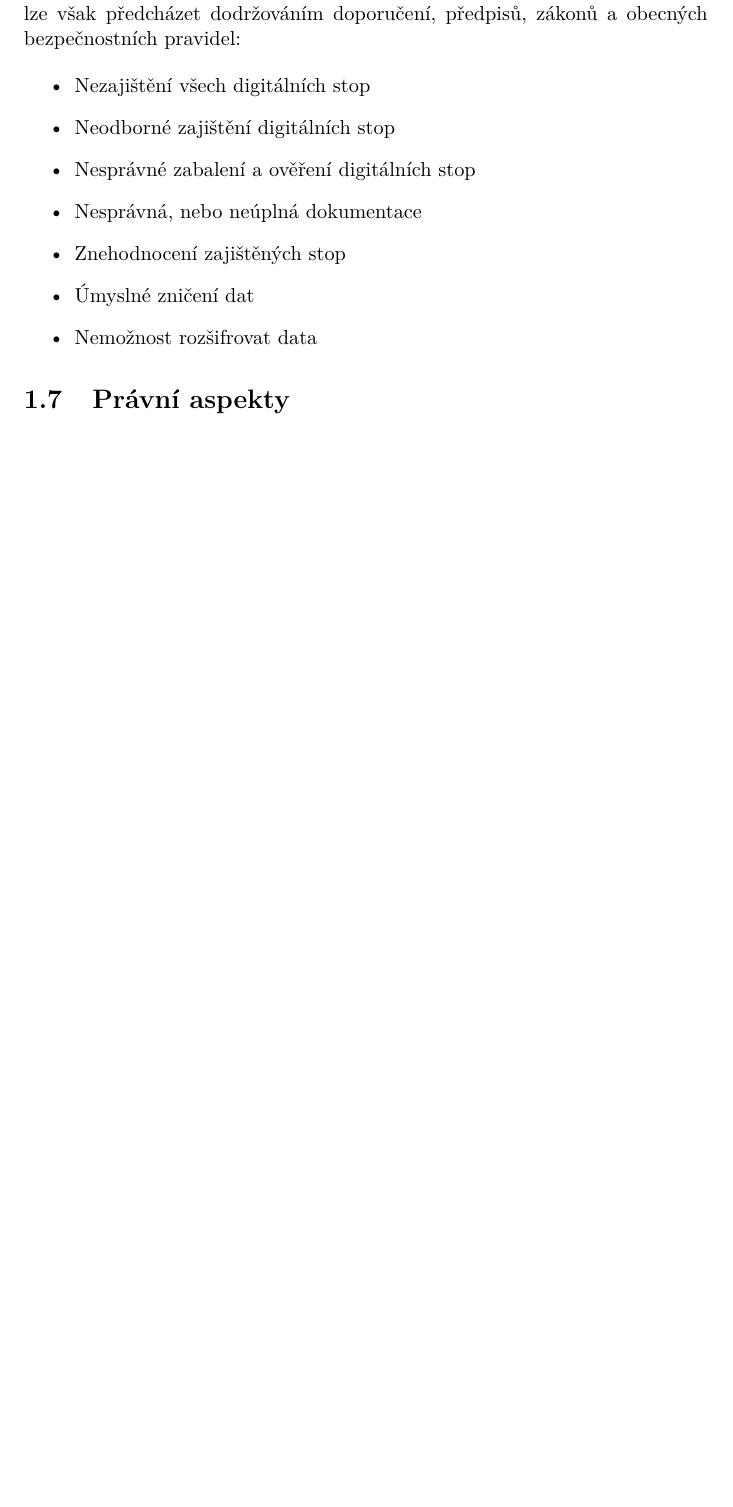
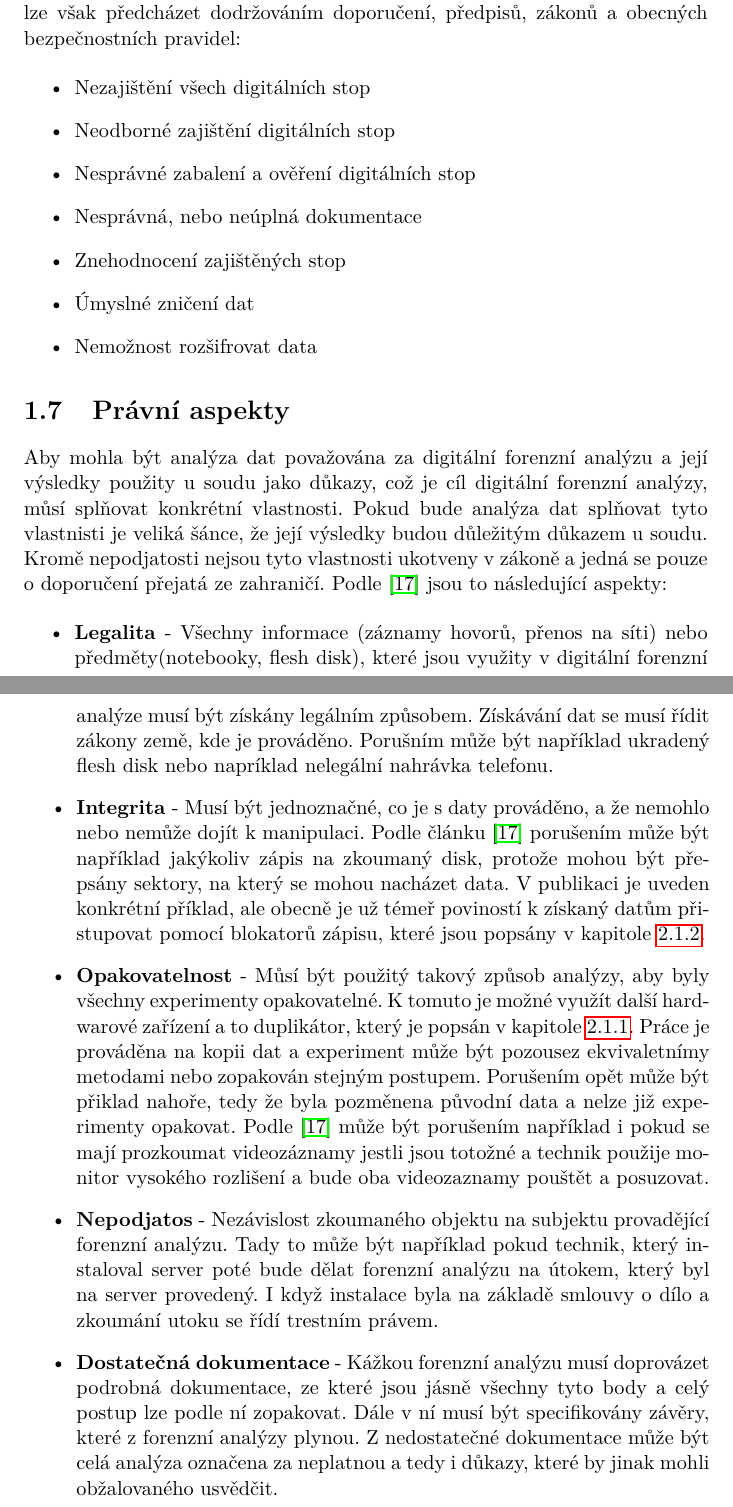
Before and after one commit to martilad/MI-IBE2019, a LaTeX thesis (src/semestralka_example.tex): part of page 15 of 27 before the commit and two parts of pages 15 and 16 of 27 after it, the two joined at a grey line, cut so that both start at the same text, the shorter picture padded with empty space. Compiled offline with pdfLaTeX.

Commit message:
write section pravni aspekty

```diff
--- a/src/semestralka_example.tex
+++ b/src/semestralka_example.tex
@@ -220,7 +220,19 @@ Další částí jsou rizika, které mohou potkat forenzní techniky při práci
 
 
 \section{Právní aspekty}
-\cite{svetlik2010digitalni}
+
+Aby mohla být analýza dat považována za digitální forenzní analýzu a její výsledky použity u soudu jako důkazy, což je cíl digitální forenzní analýzy, můsí splňovat konkrétní vlastnosti. Pokud bude analýza dat splňovat tyto vlastnisti je veliká šánce, že její výsledky budou důležitým důkazem u soudu. Kromě nepodjatosti nejsou tyto vlastnosti ukotveny v zákoně a jedná se pouze o doporučení přejatá ze zahraničí. Podle \cite{svetlik2010digitalni} jsou to následující aspekty:
+
+\begin{itemize}
+
+\item \textbf{Legalita} - Všechny informace (záznamy hovorů, přenos na síti) nebo předměty(notebooky, flesh disk), které jsou využity v digitální forenzní analýze musí být získány legálním způsobem. Získávání dat se musí řídit zákony země, kde je prováděno. Porušním může být například ukradený flesh disk nebo napríklad nelegální nahrávka telefonu.
+\item \textbf{Integrita} - Musí být jednoznačné, co je s daty prováděno, a že nemohlo nebo nemůže dojít k manipulaci. Podle článku \cite{svetlik2010digitalni} porušením může být například jakýkoliv zápis na zkoumaný disk, protože mohou být přepsány sektory, na který se mohou nacházet data. V publikaci je uveden konkrétní příklad, ale obecně je už témeř poviností k získaný datům přistupovat pomocí blokatorů zápisu, které jsou popsány v kapitole \ref{blokatory}.
+\item \textbf{Opakovatelnost} - Můsí být použitý takový způsob analýzy, aby byly všechny experimenty opakovatelné. K tomuto je možné využít další hardwarové zařízení a to duplikátor, který je popsán v kapitole \ref{duplikatory}. Práce je prováděna na kopii dat a experiment může být pozousez ekvivaletnímy metodami nebo zopakován stejným postupem. Porušením opět může být přiklad nahoře, tedy že byla pozměnena původní data a nelze již experimenty opakovat. Podle \cite{svetlik2010digitalni} může být porušením například i pokud se mají prozkoumat videozáznamy jestli jsou totožné a technik použije monitor vysokého rozlišení a bude oba videozaznamy pouštět a posuzovat.
+\item \textbf{Nepodjatos} - Nezávislost zkoumaného objektu na subjektu provadějící forenzní analýzu. Tady to může být například pokud technik, který instaloval server poté bude dělat forenzní analýzu na útokem, který byl na server provedený. I když instalace byla na základě smlouvy o dílo a zkoumání utoku se řídí trestním právem.
+\item \textbf{Dostatečná dokumentace} - Kážkou forenzní analýzu musí doprovázet podrobná dokumentace, ze které jsou jásně všechny tyto body a celý postup lze podle ní zopakovat. Dále v ní musí být specifikovány závěry, které z forenzní analýzy plynou. Z nedostatečné dokumentace může být celá analýza označena za neplatnou a tedy i důkazy, které by jinak mohli obžalovaného usvědčit.
+
+\end{itemize}
+
 
 \chapter{Nástroje digitální forenzní analýzy}
 \label{body}
```
Also changed, not shown: src/semestralka_example.tex (2 more changed lines).
